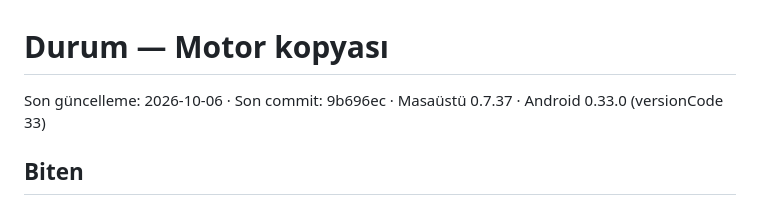
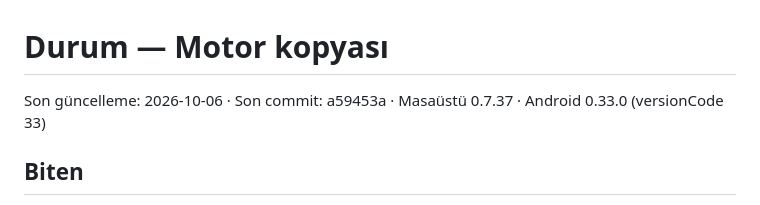
Before and after one commit to RecepDev/birlikte-izle-motor, a Markdown page: docs/durum.md, the part around the change. Drawn GitHub-style.

Commit message:
docs: durum son commit
Co-Authored-By: Claude Opus 5.5 <noreply@anthropic.com>

```diff
--- a/docs/durum.md
+++ b/docs/durum.md
@@ -1,6 +1,6 @@
 # Durum — Motor kopyası
 
-Son güncelleme: 2026-10-06 · Son commit: 9b696ec · Masaüstü 0.7.37 · Android 0.33.0 (versionCode 33)
+Son güncelleme: 2026-10-06 · Son commit: a59453a · Masaüstü 0.7.37 · Android 0.33.0 (versionCode 33)
 
 ## Biten
 - Motor seçimi: TorrServer (ölçüm `deneme/motor/olc2.mjs`; ayrıntı `docs/stremiosuz-plan.md`).
```
